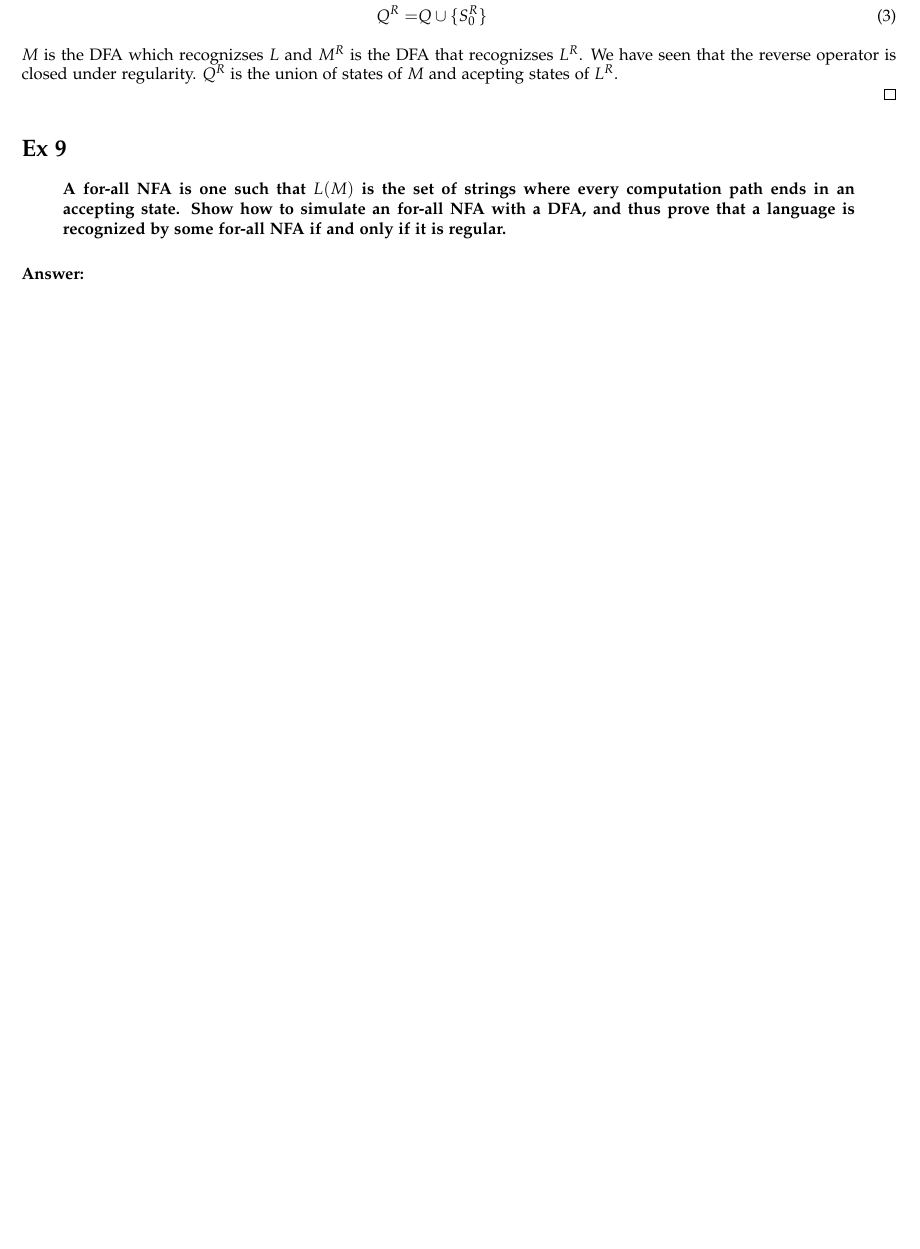
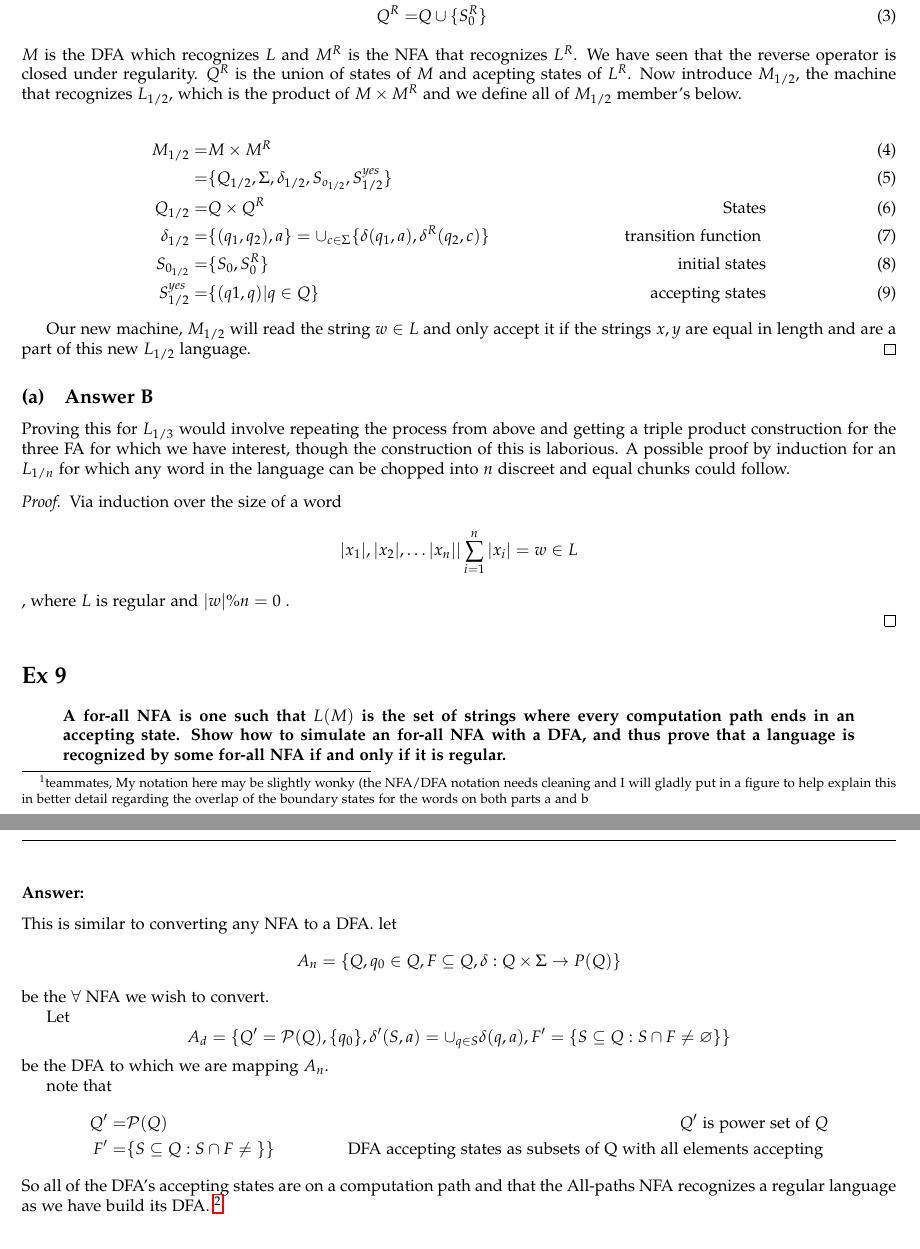
Before and after one commit to binaryaaron/theory_of_computation, a LaTeX problem sheet (homework/hw2/hw2.tex): part of page 3 of 5 before the commit and two parts of pages 3 and 4 of 5 after it, the two joined at a grey line, cut so that both start at the same text, the shorter picture padded with empty space. Compiled offline with pdfLaTeX.

Commit message:
personal copy of hw2 done

```diff
--- a/homework/hw2/hw2.tex
+++ b/homework/hw2/hw2.tex
@@ -62,6 +62,7 @@ breaklinks=false,pdfborder={0 0 1},backref=false,colorlinks=false]
 \usepackage{float}
 \usepackage{bm}
 \usepackage{tikz}
+\usetikzlibrary{arrows,automata}
  %changes default sectioning commands -> 1,a, etc.
 %\usepackage{breakurl}
 \renewcommand{\thesubsection}{(\alph{subsection})}
@@ -174,19 +175,49 @@ of two FAs.
 
 \begin{proof}
 	Let us define two FAs:
+        \footnote{teammates, My notation here may be slightly wonky (the
+          NFA/DFA notation needs cleaning and I will gladly
+        put in a figure to help explain this in better detail regarding the overlap of
+        the boundary states for the words on both parts a and b}
 	\begin{align}
 		M =& \{Q, \Sigma, \delta, S_0, S^{yes}\} \\
 		M^R =& \{ Q^R, \Sigma, \delta^R, S^{yes^R} \} \\
 		Q^R = & Q \cup \{S_{0}^R \}
 	\end{align}
-	$M$ is the DFA which recognizses $L$ and $M^R$ is the DFA that recognizses
+	$M$ is the DFA which recognizes $L$ and $M^R$ is the NFA that recognizes
 	$L^R$. We have seen that the reverse operator is closed under
 	regularity. $Q^R$ is the union of states of $M$ and acepting states of
 	$L^R$.
+        Now introduce $M_{1/2}$, the machine that recognizes $L_{1/2}$, which
+        is the product of $M \times M^R$ and we define all of $M_{1/2}$
+        member's below.
+
+        \begin{align}
+          M_{1/2} = & M \times M^R \\ = &  \{ Q_{1/2}, \Sigma, \delta_{1/2}, S_{o_{1/2}}, S_{1/2}^{yes}  \} & \\
+          Q_{1/2} = & Q \times Q^R \hfill & \text{States} \\
+          \delta_{1/2} = & \{ (q_1, q_2), a\} = \cup_{c \in \Sigma} \{ \delta (q_1, a), \delta^R (q_2, c)\} &\text{ transition function }\\
+          S_{0_{1/2}} = & \{ S_0, S_0^R \} & \text{ initial states} \\
+          S^{yes}_{1/2} = & \{ (q1,q) | q \in Q \} & \text{ accepting states}
+	\end{align}
+
+        Our new machine, $M_{1/2}$ will read the string $w \in L$ and only
+        accept it if the strings $x,y$ are equal in length and are a part of
+        this new $L_{1/2}$ language.
+\end{proof}
+
+\subsection{Answer B}
+Proving this for $L_{1/3}$ would involve repeating the process from above and
+getting a triple product construction for the three FA for which we have
+interest, though the construction of this is laborious.
+A possible proof by induction for an $L_{1/n}$ for which any word in the
+language can be chopped into $n$ discreet and equal chunks could follow.
+
+\begin{proof}
+  Via induction over the size of a word
+  \[ |x_1|, |x_2|, \dots |x_n| | \sum_{i=1}^n |x_i| = w \in L \]
+  , where $L$ is regular and $|w|\%n=0 $ .
 
 \end{proof}
-
-
 
 
 
@@ -201,7 +232,23 @@ of two FAs.
 \end{quote}
 
 \subsubsection*{Answer:}
-\vspace{8cm}
+This is similar to converting any NFA to a DFA.
+let \[ A_n = \{ Q, q_0 \in Q, F \subseteq Q, \delta : Q \times \Sigma \to P(Q) \} \]
+  be the $\forall$ NFA we wish to convert.
+
+Let \[ A_d = \{Q' = \mathcal{P}(Q), \{ q_0 \}, \delta'(S,a) = \cup_{q \in S}
+\delta(q,a), F' = \{ S \subseteq Q : S \cap F \neq \varnothing \} \} \]
+be the DFA to which we are mapping $A_n$.
+
+note that
+\begin{align*}
+  Q' =& \mathcal{P}(Q)& Q' \text{ is power set of } Q \\
+  F' =& \{ S \subseteq Q : S \cap F \neq \null \} \} &\text{ DFA accepting states
+  as subsets of Q with all elements accepting }
+\end{align*}
+So all of the DFA's accepting states are on a computation path and that the
+All-paths NFA recognizes a regular language as we have build its DFA.
+\footnote{teammates, My notation here may be slightly wonky}
 
 
 
```
Also changed, not shown: homework/hw2/hw2.pdf, homework/hw2/hw2.tex (63 more changed lines).
